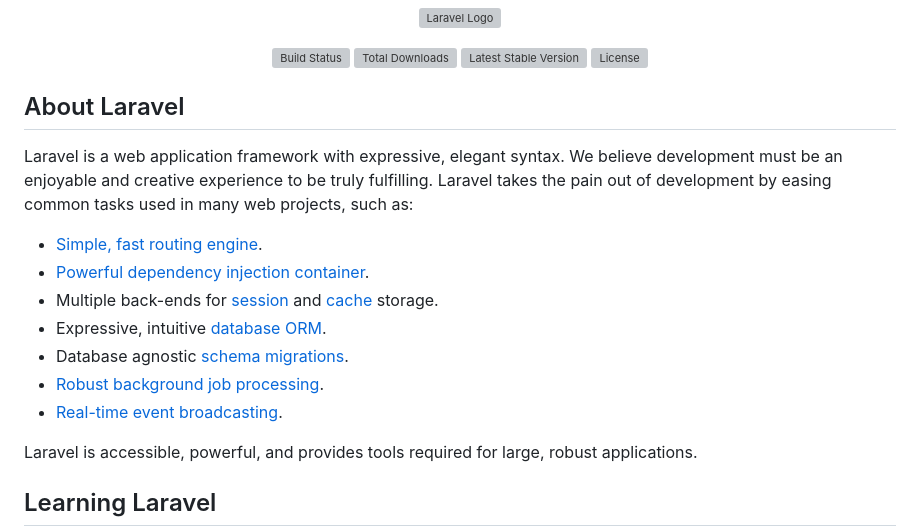
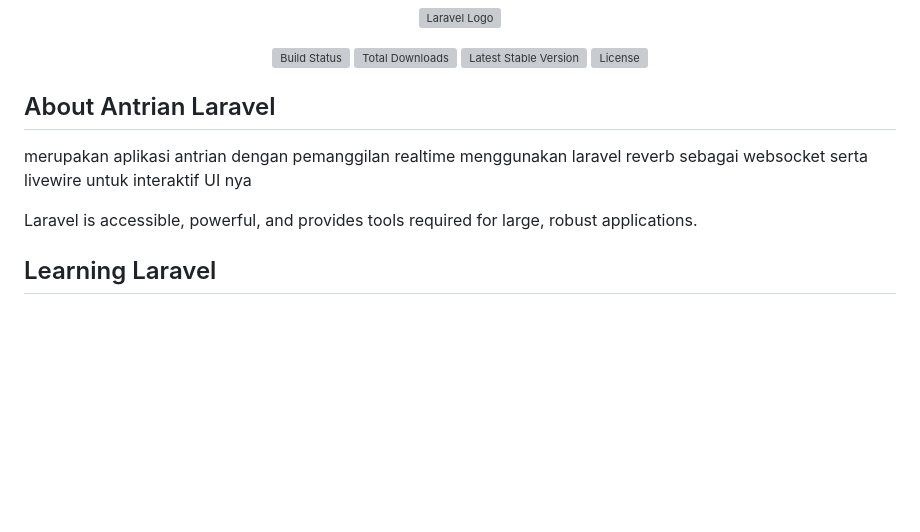
Before and after one commit to fahmi-hd/antrian-laravel, a Markdown page: README.md, the part around the change. GitHub-like rendering; blank space fills up the shorter version; grey boxes are pictures that could not be loaded.

```diff
--- a/README.md
+++ b/README.md
@@ -7,17 +7,9 @@
 <a href="https://packagist.org/packages/laravel/framework"><img src="https://img.shields.io/packagist/l/laravel/framework" alt="License"></a>
 </p>
 
-## About Laravel
+## About Antrian Laravel
 
-Laravel is a web application framework with expressive, elegant syntax. We believe development must be an enjoyable and creative experience to be truly fulfilling. Laravel takes the pain out of development by easing common tasks used in many web projects, such as:
-
-- [Simple, fast routing engine](https://laravel.com/docs/routing).
-- [Powerful dependency injection container](https://laravel.com/docs/container).
-- Multiple back-ends for [session](https://laravel.com/docs/session) and [cache](https://laravel.com/docs/cache) storage.
-- Expressive, intuitive [database ORM](https://laravel.com/docs/eloquent).
-- Database agnostic [schema migrations](https://laravel.com/docs/migrations).
-- [Robust background job processing](https://laravel.com/docs/queues).
-- [Real-time event broadcasting](https://laravel.com/docs/broadcasting).
+merupakan aplikasi antrian dengan pemanggilan realtime menggunakan laravel reverb sebagai websocket serta livewire untuk interaktif UI nya
 
 Laravel is accessible, powerful, and provides tools required for large, robust applications.
 
```
